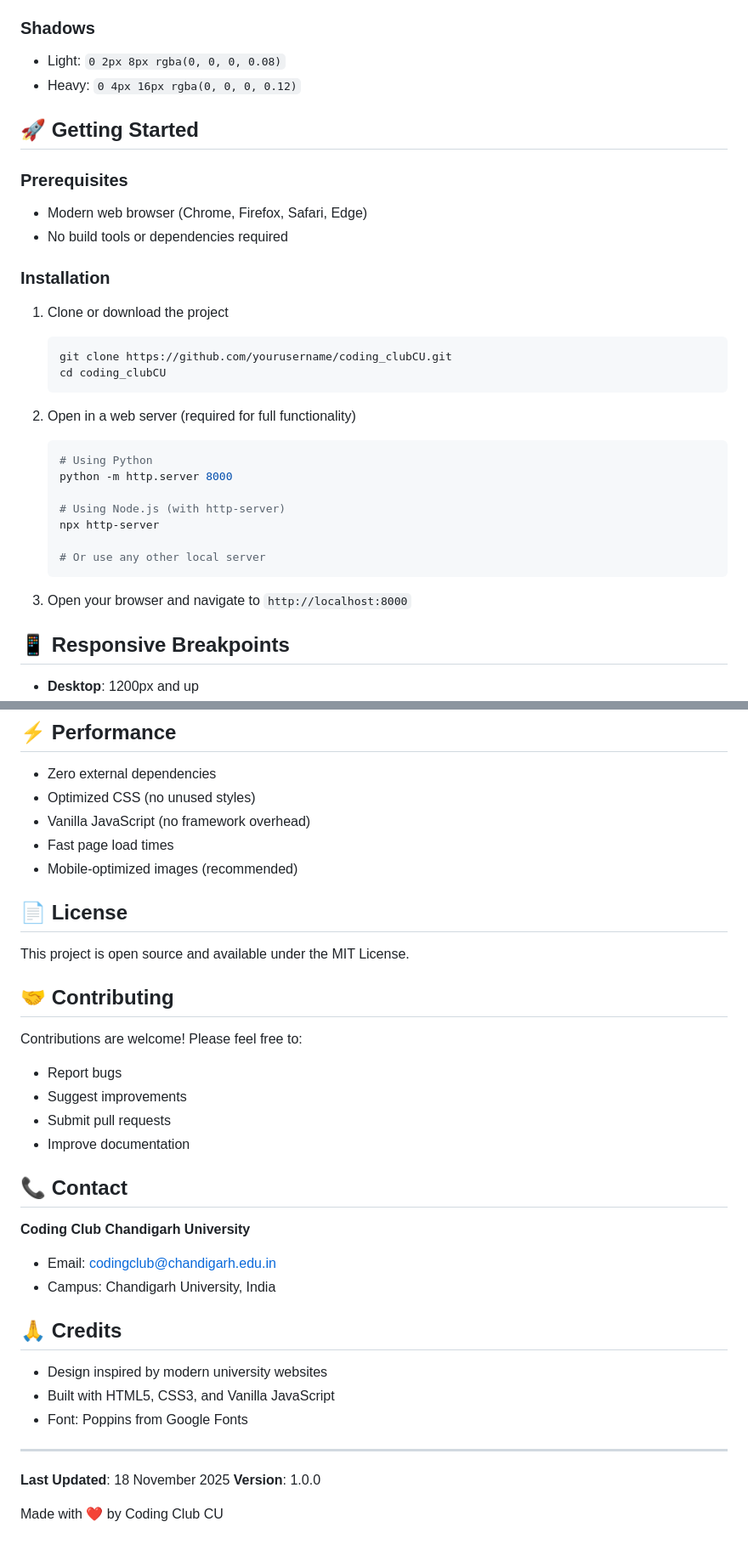
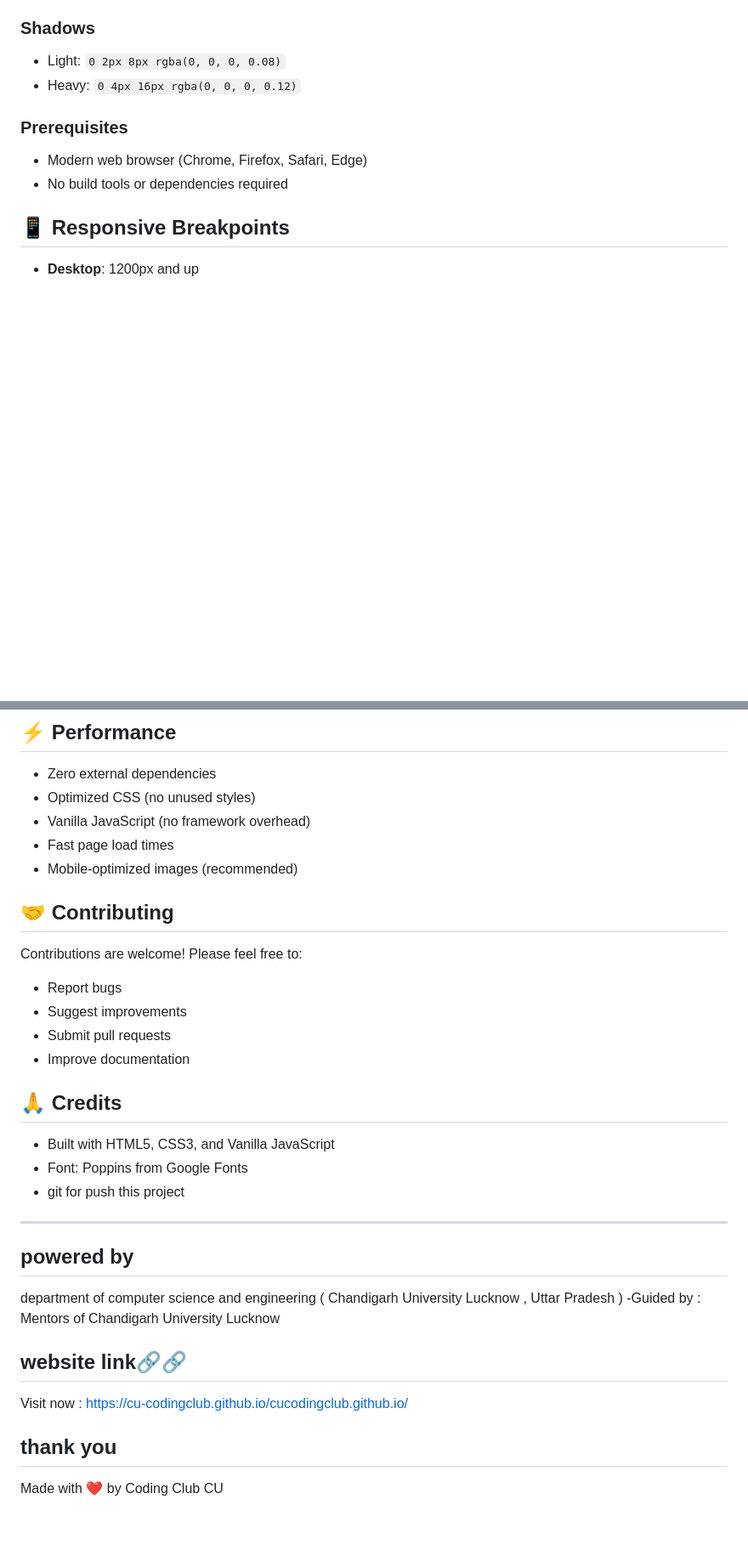
Before and after one commit to CU-CodingClub/cucodingclub.github.io, a Markdown page: README.md, 2 parts joined by grey strips. Shown at 85% size. Rendered like a GitHub page; blank space fills up the shorter version.

````diff
--- a/README.md
+++ b/README.md
@@ -72,32 +72,10 @@ This website showcases the Coding Club's mission, events, projects, and team. It
 - Light: `0 2px 8px rgba(0, 0, 0, 0.08)`
 - Heavy: `0 4px 16px rgba(0, 0, 0, 0.12)`
 
-## 🚀 Getting Started
-
 ### Prerequisites
 - Modern web browser (Chrome, Firefox, Safari, Edge)
 - No build tools or dependencies required
 
-### Installation
-
-1. Clone or download the project
-   ```bash
-   git clone https://github.com/yourusername/coding_clubCU.git
-   cd coding_clubCU
-   ```
-
-2. Open in a web server (required for full functionality)
-   ```bash
-   # Using Python
-   python -m http.server 8000
-
-   # Using Node.js (with http-server)
-   npx http-server
-
-   # Or use any other local server
-   ```
-
-3. Open your browser and navigate to `http://localhost:8000`
 
 ## 📱 Responsive Breakpoints
 
@@ -168,9 +132,6 @@ All animations are minimal and professional:
 - Fast page load times
 - Mobile-optimized images (recommended)
 
-## 📄 License
-
-This project is open source and available under the MIT License.
 
 ## 🤝 Contributing
 
@@ -180,21 +141,23 @@ Contributions are welcome! Please feel free to:
 - Submit pull requests
 - Improve documentation
 
-## 📞 Contact
-
-**Coding Club Chandigarh University**
-- Email: codingclub@chandigarh.edu.in
-- Campus: Chandigarh University, India
 
 ## 🙏 Credits
-
-- Design inspired by modern university websites
 - Built with HTML5, CSS3, and Vanilla JavaScript
 - Font: Poppins from Google Fonts
+- git for push this project
 
 ---
 
-**Last Updated**: 18 November 2025
-**Version**: 1.0.0
+## powered by
+department of computer science and engineering ( Chandigarh University Lucknow , Uttar Pradesh )
+-Guided by : Mentors of Chandigarh University Lucknow
+
+
+## website link🔗🔗
+Visit now : https://cu-codingclub.github.io/cucodingclub.github.io/
+
+## thank you
+
 
 Made with ❤️ by Coding Club CU
````
Also changed, not shown: other parts of README.md (+0 -14 lines).
